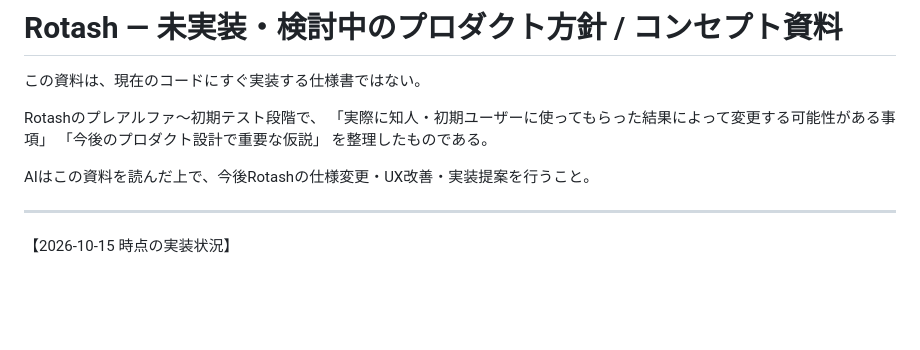
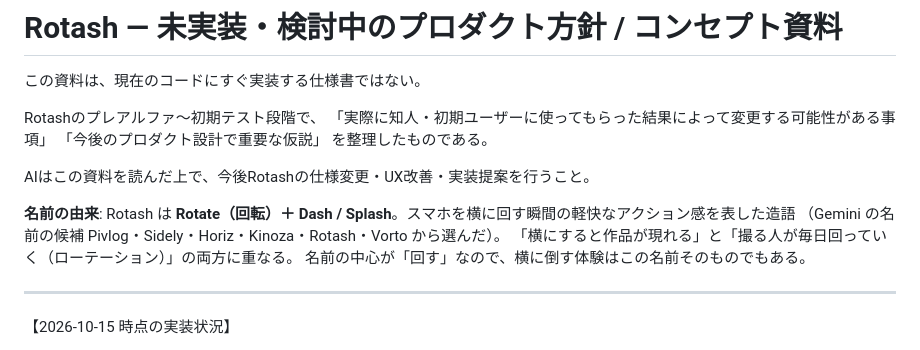
Before and after one commit to RyosukeTakaoka/Rotash, a Markdown page: docs/PRODUCT_PHILOSOPHY.md, the part around the change. GitHub-like rendering; blank space fills up the shorter version.

```diff
--- a/docs/PRODUCT_PHILOSOPHY.md
+++ b/docs/PRODUCT_PHILOSOPHY.md
@@ -8,6 +8,11 @@ Rotashのプレアルファ〜初期テスト段階で、
 を整理したものである。
 
 AIはこの資料を読んだ上で、今後Rotashの仕様変更・UX改善・実装提案を行うこと。
+
+**名前の由来**: Rotash は **Rotate（回転）＋ Dash / Splash**。スマホを横に回す瞬間の軽快なアクション感を表した造語
+（Gemini の名前の候補 Pivlog・Sidely・Horiz・Kinoza・Rotash・Vorto から選んだ）。
+「横にすると作品が現れる」と「撮る人が毎日回っていく（ローテーション）」の両方に重なる。
+名前の中心が「回す」なので、横に倒す体験はこの名前そのものでもある。
 
 --------------------------------------------------
 【2026-10-15 時点の実装状況】
```
Also changed, not shown: README.md (+4 -0 lines).
